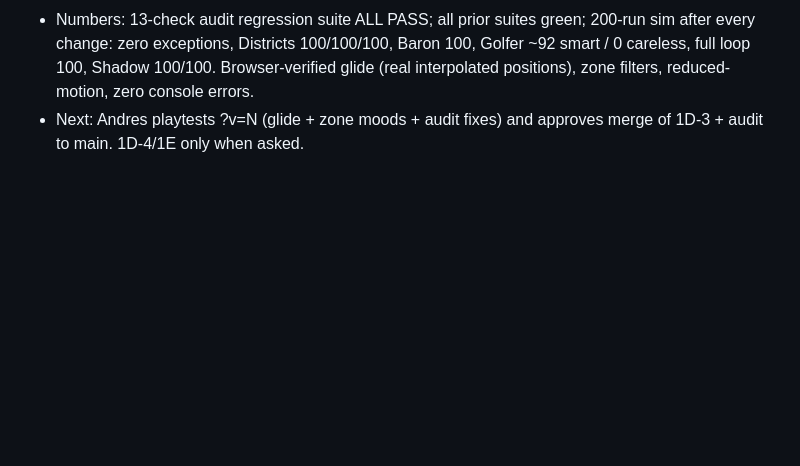
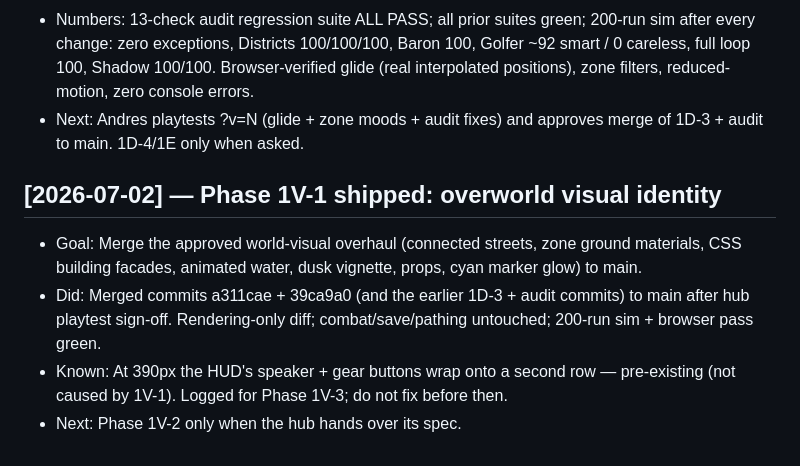
Before and after one commit to andjaccep-letscreate/Salt-and-Diesel-The-ballad-of-ocean-breeze, a Markdown page: docs/session-log.md, the part around the change. Rendered like a GitHub page; blank space fills up the shorter version.

Commit message:
docs: log 1V-1 ship + known 390px HUD button-wrap item for 1V-3

```diff
--- a/docs/session-log.md
+++ b/docs/session-log.md
@@ -213,3 +213,15 @@ Beginner-friendly on purpose — see `CLAUDE.md` for the format and rules.
            positions), zone filters, reduced-motion, zero console errors.
 - Next:    Andres playtests ?v=N (glide + zone moods + audit fixes) and
            approves merge of 1D-3 + audit to main. 1D-4/1E only when asked.
+
+## [2026-07-02] — Phase 1V-1 shipped: overworld visual identity
+- Goal:    Merge the approved world-visual overhaul (connected streets, zone
+           ground materials, CSS building facades, animated water, dusk
+           vignette, props, cyan marker glow) to main.
+- Did:     Merged commits a311cae + 39ca9a0 (and the earlier 1D-3 + audit
+           commits) to main after hub playtest sign-off. Rendering-only diff;
+           combat/save/pathing untouched; 200-run sim + browser pass green.
+- Known:   At 390px the HUD's speaker + gear buttons wrap onto a second row —
+           pre-existing (not caused by 1V-1). Logged for Phase 1V-3; do not
+           fix before then.
+- Next:    Phase 1V-2 only when the hub hands over its spec.
```
